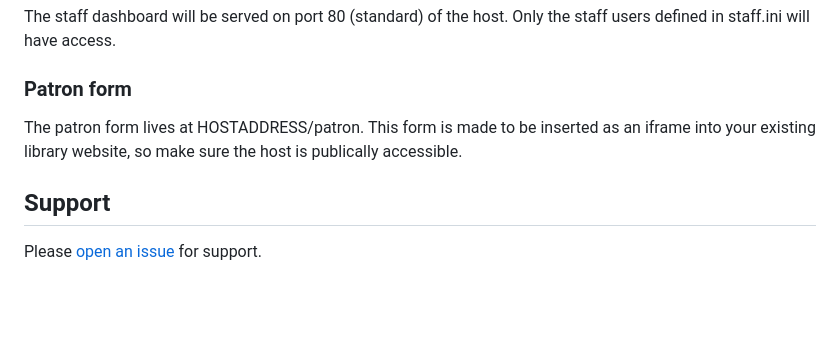
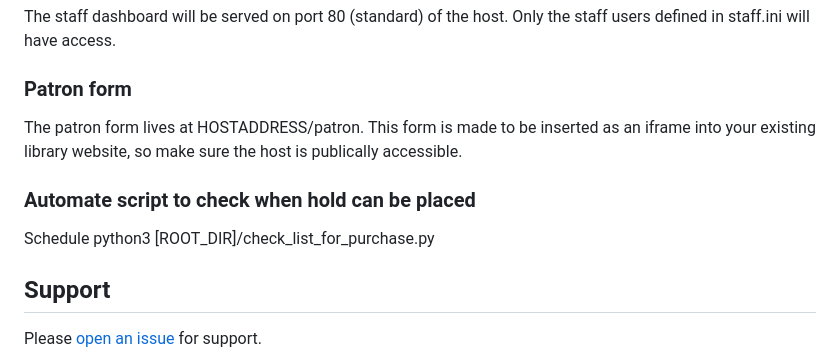
Before and after one commit to SomaliaJamall/Auto-Suggest-a-Purchase, a Markdown page: README.md, the part around the change. Rendered like a GitHub page; blank space fills up the shorter version.

```diff
--- a/README.md
+++ b/README.md
@@ -88,6 +88,9 @@ The staff dashboard will be served on port 80 (standard) of the host. Only the s
 ### Patron form
 The patron form lives at HOSTADDRESS/patron. This form is made to be inserted as an iframe into your existing library website, so make sure the host is publically accessible.
 
+### Automate script to check when hold can be placed
+Schedule python3 [ROOT_DIR]/check_list_for_purchase.py
+
 ## Support
 
 Please [open an issue](https://github.com/SomaliaJamall/Auto-Suggest-a-Purchase/issues/new) for support.
```
